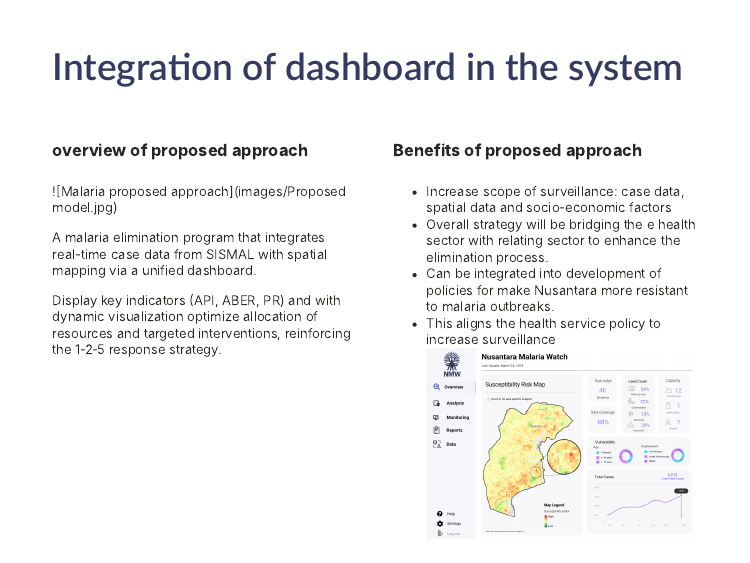
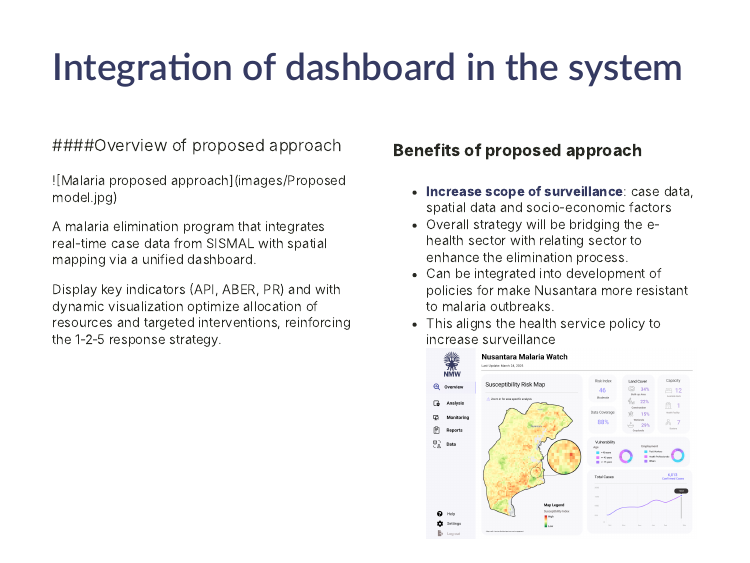
Before and after one commit to fiorellaguillen/casa023_gw_presentation, an R Markdown document (index.Rmd): page 14 of 24 before the commit and page 14 of 25 after it. Rendered offline with R 4.5, knitr and Pandoc, with nearby package versions; the slides are laid out offline by our stand-in for remark.js, each with all of its steps uncovered, in fonts that may differ from those the slides ask for, and without slide numbers, shadows or browser add-ons; colours and fonts come from the style sheet that the author committed, because xaringanthemer is not installed.

Commit message:
minor changes in bibliography and framework

```diff
--- a/index.Rmd
+++ b/index.Rmd
@@ -378,7 +378,7 @@ Source:Nuraini et al., 2021
 
 .pull-left[
 
-#### overview of proposed approach
+####Overview of proposed approach
 
 <div style="font-size: 16px;">
 
@@ -398,8 +398,8 @@ Display key indicators (API, ABER, PR) and with dynamic visualization optimize a
 
 <div style="font-size: 16px;">
 
-- Increase scope of surveillance: case data, spatial data and socio-economic factors
-- Overall strategy will be bridging  the e health sector with relating sector to enhance the elimination process.
+- **Increase scope of surveillance**: case data, spatial data and socio-economic factors
+- Overall strategy will be bridging  the e-health sector with relating sector to enhance the elimination process.
 - Can be integrated into development of policies for make Nusantara more resistant to malaria outbreaks.
 - This aligns the health service policy to increase surveillance
 ![Malaria proposed approach](images/development.png)
```
Also changed, not shown: index.html, index.Rmd (7 more changed lines).
